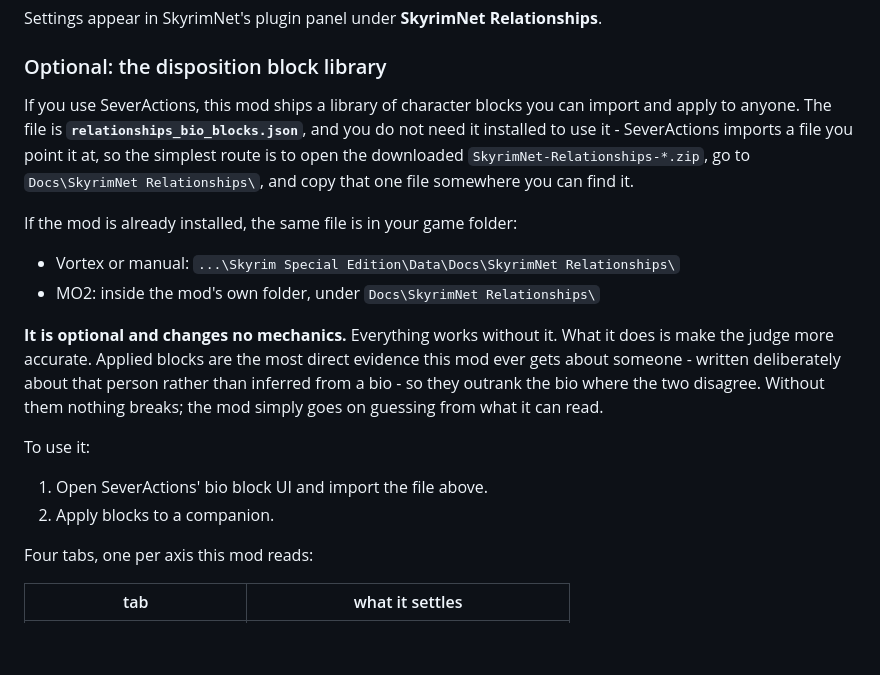
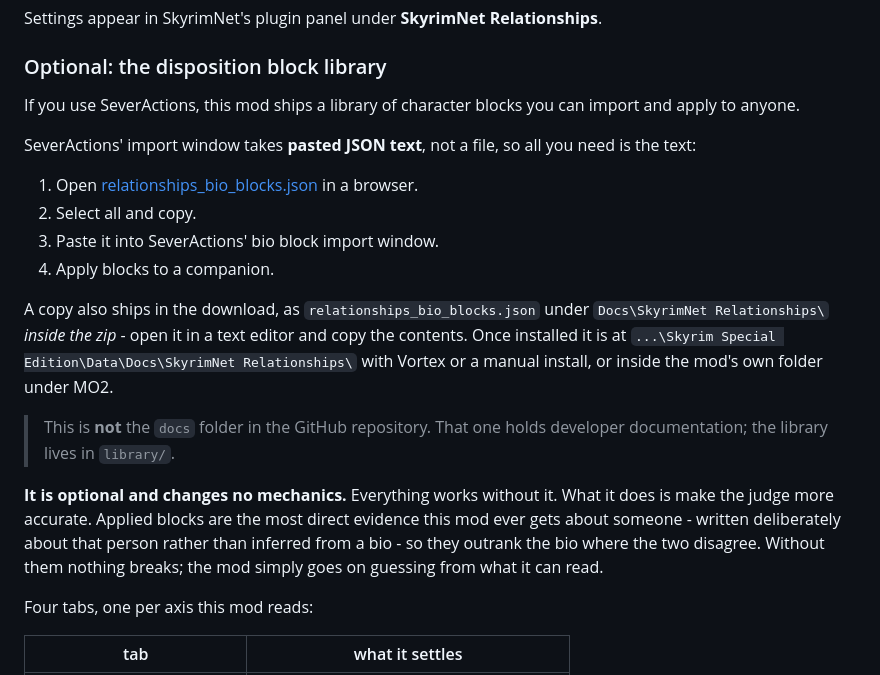
Before and after one commit to deadohiosky48/SkyrimNet-Relationships, a Markdown page: README.md, the part around the change. GitHub-like rendering; blank space fills up the shorter version.

Commit message:
The block library is pasted, not picked - and it is not in the repo's docs folder
Three things were wrong with the instructions, all reported by users:

SEVERACTIONS' IMPORT TAKES PASTED JSON TEXT, not a file path. Every version of
this instruction so far said to point the importer at a file, which is not what
the window does. That alone would stop anyone following it.

THE ARCHIVE PATH WAS THE ONLY PATH GIVEN, and it is a path inside the zip -
which is not where a mod-manager user ends up looking. Post-install locations
for Vortex and MO2 are now given too, but as a fallback.

AND THE REPO HAS A docs/ FOLDER THAT IS NOT THAT FOLDER. Ours holds developer
documentation and is served by GitHub Pages; the library lives in library/. A
user browsing the repository for the file we told them was in 'Docs' finds the
wrong folder and no file. Now stated explicitly, because the collision is our
naming, not their mistake.

The primary route is now a raw link to the file on GitHub: open in a browser,
select all, copy, paste. No archive, no mod manager, no folders. Verified it
serves the correct 20 blocks across 4 tabs.

Release notes for 1.3.0 and 1.3.2 rewritten the same way.

```diff
--- a/README.md
+++ b/README.md
@@ -162,16 +162,25 @@ Settings appear in SkyrimNet's plugin panel under **SkyrimNet Relationships**.
 ### Optional: the disposition block library
 
 If you use SeverActions, this mod ships a library of character blocks you can
-import and apply to anyone. The file is **`relationships_bio_blocks.json`**, and
-you do not need it installed to use it - SeverActions imports a file you point
-it at, so the simplest route is to open the downloaded
-`SkyrimNet-Relationships-*.zip`, go to `Docs\SkyrimNet Relationships\`, and copy
-that one file somewhere you can find it.
+import and apply to anyone.
 
-If the mod is already installed, the same file is in your game folder:
+SeverActions' import window takes **pasted JSON text**, not a file, so all you
+need is the text:
 
-- Vortex or manual: `...\Skyrim Special Edition\Data\Docs\SkyrimNet Relationships\`
-- MO2: inside the mod's own folder, under `Docs\SkyrimNet Relationships\`
+1. Open [relationships_bio_blocks.json](https://raw.githubusercontent.com/deadohiosky48/SkyrimNet-Relationships/main/library/relationships_bio_blocks.json)
+   in a browser.
+2. Select all and copy.
+3. Paste it into SeverActions' bio block import window.
+4. Apply blocks to a companion.
+
+A copy also ships in the download, as `relationships_bio_blocks.json` under
+`Docs\SkyrimNet Relationships\` *inside the zip* - open it in a text editor and
+copy the contents. Once installed it is at
+`...\Skyrim Special Edition\Data\Docs\SkyrimNet Relationships\` with Vortex or a
+manual install, or inside the mod's own folder under MO2.
+
+> This is **not** the `docs` folder in the GitHub repository. That one holds
+> developer documentation; the library lives in `library/`.
 
 **It is optional and changes no mechanics.** Everything works without it. What
 it does is make the judge more accurate. Applied blocks are the most direct
@@ -180,10 +189,6 @@ person rather than inferred from a bio - so they outrank the bio where the two
 disagree. Without them nothing breaks; the mod simply goes on guessing from
 what it can read.
 
-To use it:
-
-1. Open SeverActions' bio block UI and import the file above.
-2. Apply blocks to a companion.
 
 Four tabs, one per axis this mod reads:
 
```
